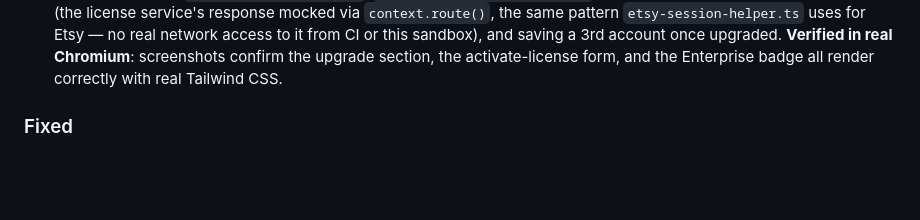
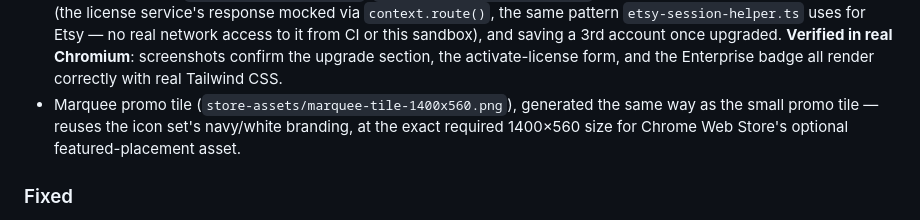
Before and after one commit to RichardMcQuiston01/unofficial-etsy-store-switcher, a Markdown page: CHANGELOG.md, the part around the change. Drawn GitHub-style; blank space fills up the shorter version.

```diff
--- a/CHANGELOG.md
+++ b/CHANGELOG.md
@@ -25,6 +25,7 @@ The format is based on [Keep a Changelog](https://keepachangelog.com/en/1.1.0/).
 - Chrome Web Store listing assets (`store-assets/`): three 1280×800 screenshots generated from the real built extension in headed Chromium (one-click switch, inline rename, remove confirmation) and a 440×280 promo tile, both reusing the icon set's navy/white branding.
 - Entitlement checking (`lib/license.ts`): resolves Stage 0's monetization backend question by integrating with a separate, shared Licensing Service (Stripe + Supabase) rather than building a backend in this repo. `activateLicense`/`revalidateLicense` call the service's `licenses-activate`/`licenses-validate` endpoints; `getEntitlement` reads the result from local storage with no network call on every check, and a stored license is re-validated at most every 12h. Two paid tiers exist (both "unlimited Etsy shops," differing only in device-activation count): **Etsy** ($2.99/mo, 1 device) and **Enterprise** ($7.99/mo, 5 devices), each with quarterly/semi-annual/annual discounted terms. `GET_ACCOUNTS`'s response gained an `entitlement` field; a new `ACTIVATE_LICENSE` message redeems a key. The free tier's 2-shop cap is now enforced server-side (background worker) in `ADD_ACCOUNT`, not just described in the roadmap. 15 new Vitest unit tests (`lib/license.test.ts`), plus new coverage in `lib/background-handlers.test.ts` for the cap and its paid-tier bypass.
 - Upgrade UI and billing checkout: the popup shows a tier badge (Etsy/Enterprise) next to the "Store Switcheroo" heading, and at the free-tier cap the add-account form is replaced client-side by an upgrade section linking out to every billing plan (`lib/billing.ts`'s Stripe Payment Link URLs, test mode) — matching Stage 0's "block client-side with an upgrade CTA, not a silent failure" decision. A collapsible "Have a license key?" form (hidden until clicked, to stay out of the way for most users) activates a purchased key via the already-built `ACTIVATE_LICENSE` message. 11 new Vitest unit tests in `lib/popup-view.test.ts`. `e2e/upgrade-license.spec.ts` covers hitting the cap, activating a license (the license service's response mocked via `context.route()`, the same pattern `etsy-session-helper.ts` uses for Etsy — no real network access to it from CI or this sandbox), and saving a 3rd account once upgraded. **Verified in real Chromium**: screenshots confirm the upgrade section, the activate-license form, and the Enterprise badge all render correctly with real Tailwind CSS.
+- Marquee promo tile (`store-assets/marquee-tile-1400x560.png`), generated the same way as the small promo tile — reuses the icon set's navy/white branding, at the exact required 1400×560 size for Chrome Web Store's optional featured-placement asset.
 
 ### Fixed
 
```
Also changed, not shown: ROADMAP.md (+3 -1 lines), STORE_LISTING.md (+9 -2 lines), store-assets/marquee-tile-1400x560.png (added).
